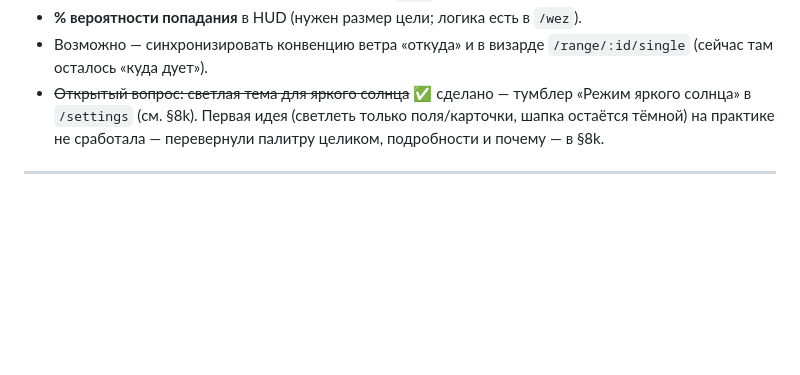
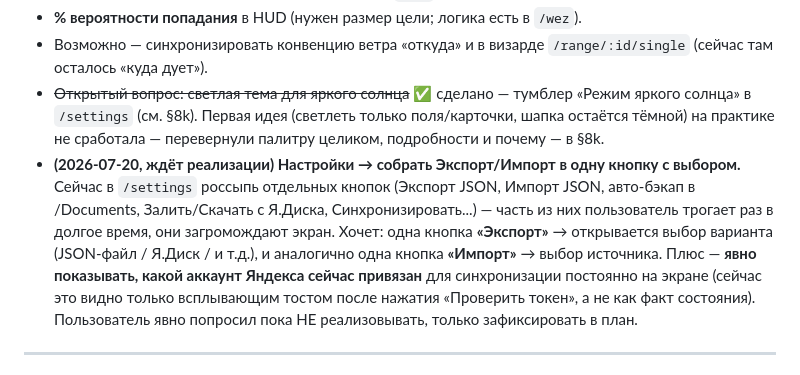
Before and after one commit to kulakoffd-gif/ballistic-calculator, a Markdown page: WORKLOG.md, the part around the change. Drawn GitHub-style; blank space fills up the shorter version.

Commit message:
docs: план — собрать Экспорт/Импорт в Настройках в одну кнопку с выбором
Плюс показывать явно привязанный аккаунт Я.Диска на экране, не только
тостом. Пока не реализовано — пользователь попросил только записать.

```diff
--- a/WORKLOG.md
+++ b/WORKLOG.md
@@ -514,6 +514,17 @@ CSS-класс, правка в одном месте исправила вид
   «Режим яркого солнца» в `/settings` (см. §8k). Первая идея (светлеть
   только поля/карточки, шапка остаётся тёмной) на практике не сработала —
   перевернули палитру целиком, подробности и почему — в §8k.
+- **(2026-07-20, ждёт реализации) Настройки → собрать Экспорт/Импорт в одну кнопку с выбором.**
+  Сейчас в `/settings` россыпь отдельных кнопок (Экспорт JSON, Импорт JSON,
+  авто-бэкап в /Documents, Залить/Скачать с Я.Диска, Синхронизировать...) —
+  часть из них пользователь трогает раз в долгое время, они загромождают
+  экран. Хочет: одна кнопка **«Экспорт»** → открывается выбор варианта
+  (JSON-файл / Я.Диск / и т.д.), и аналогично одна кнопка **«Импорт»** →
+  выбор источника. Плюс — **явно показывать, какой аккаунт Яндекса сейчас
+  привязан** для синхронизации постоянно на экране (сейчас это видно только
+  всплывающим тостом после нажатия «Проверить токен», а не как факт
+  состояния). Пользователь явно попросил пока НЕ реализовывать, только
+  зафиксировать в план.
 
 ---
 
```
